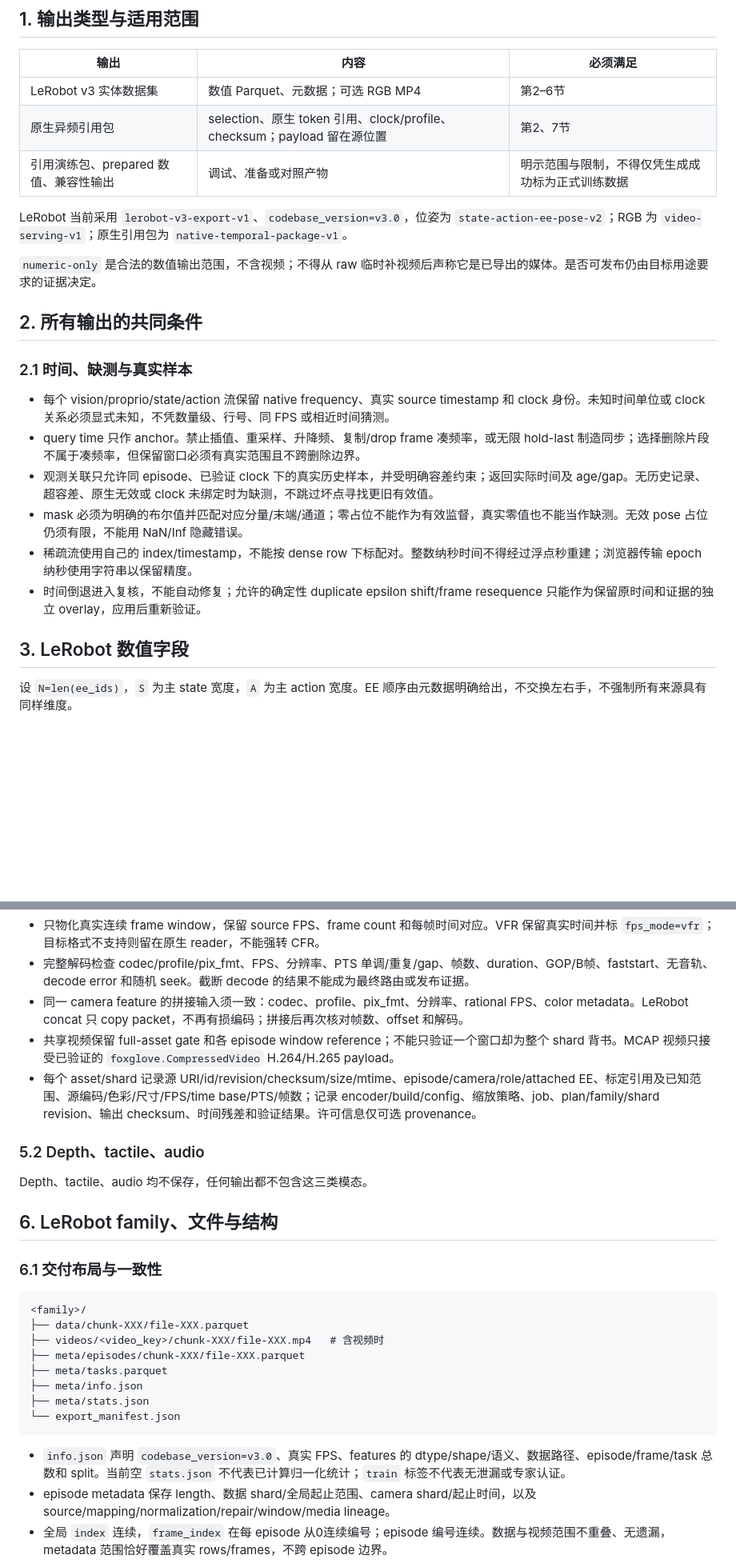
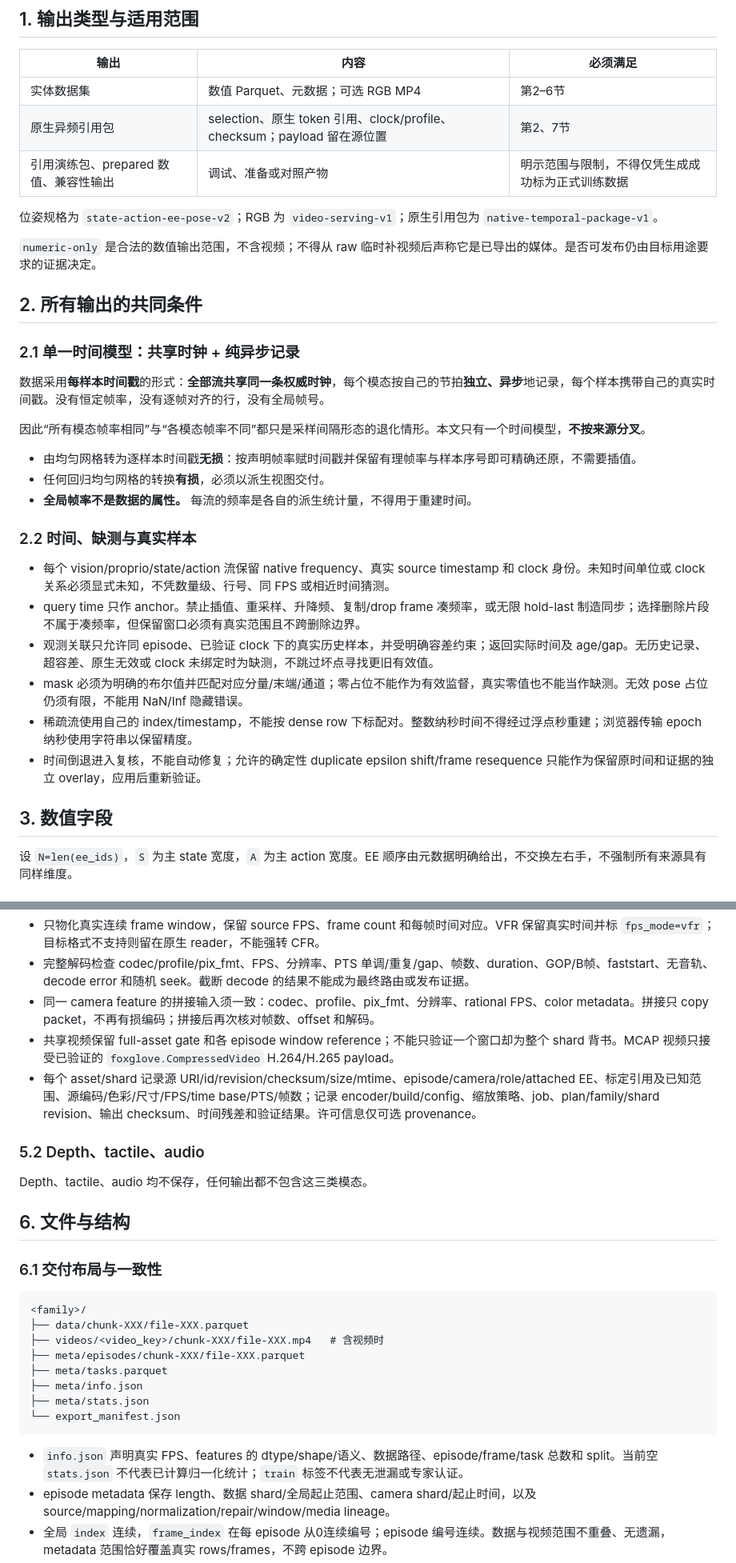
Before and after one commit to SII-LiuLab/robot_data_hub, a Markdown page: export-contract.md, 2 parts joined by grey strips. Shown at 80% size. Rendered like a GitHub page; blank space fills up the shorter version.

Commit message:
docs: decouple export contract from LeRobot v3, add shared-clock time model
- 新增 §2.1 单一时间模型：共享时钟 + 纯异步记录，原 §2.1 顺延为 §2.2
- 去掉 LeRobot v3 命名与版本固定（lerobot-v3-export-v1、codebase_version=v3.0）
- §3/§6 标题、timestamp 说明、concat 说明等 6 处去掉 LeRobot 字样

Co-Authored-By: Claude Code <noreply@anthropic.com>

````diff
--- a/export-contract.md
+++ b/export-contract.md
@@ -8,17 +8,27 @@
 
 | 输出 | 内容 | 必须满足 |
 |---|---|---|
-| LeRobot v3 实体数据集 | 数值 Parquet、元数据；可选 RGB MP4 | 第2–6节 |
+| 实体数据集 | 数值 Parquet、元数据；可选 RGB MP4 | 第2–6节 |
 | 原生异频引用包 | selection、原生 token 引用、clock/profile、checksum；payload 留在源位置 | 第2、7节 |
 | 引用演练包、prepared 数值、兼容性输出 | 调试、准备或对照产物 | 明示范围与限制，不得仅凭生成成功标为正式训练数据 |
 
-LeRobot 当前采用 `lerobot-v3-export-v1`、`codebase_version=v3.0`，位姿为 `state-action-ee-pose-v2`；RGB 为 `video-serving-v1`；原生引用包为 `native-temporal-package-v1`。
+位姿规格为 `state-action-ee-pose-v2`；RGB 为 `video-serving-v1`；原生引用包为 `native-temporal-package-v1`。
 
 `numeric-only` 是合法的数值输出范围，不含视频；不得从 raw 临时补视频后声称它是已导出的媒体。是否可发布仍由目标用途要求的证据决定。
 
 ## 2. 所有输出的共同条件
 
-### 2.1 时间、缺测与真实样本
+### 2.1 单一时间模型：共享时钟 + 纯异步记录
+
+数据采用**每样本时间戳**的形式：**全部流共享同一条权威时钟**，每个模态按自己的节拍**独立、异步**地记录，每个样本携带自己的真实时间戳。没有恒定帧率，没有逐帧对齐的行，没有全局帧号。
+
+因此“所有模态帧率相同”与“各模态帧率不同”都只是采样间隔形态的退化情形。本文只有一个时间模型，**不按来源分叉**。
+
+- 由均匀网格转为逐样本时间戳**无损**：按声明帧率赋时间戳并保留有理帧率与样本序号即可精确还原，不需要插值。
+- 任何回归均匀网格的转换**有损**，必须以派生视图交付。
+- **全局帧率不是数据的属性。** 每流的频率是各自的派生统计量，不得用于重建时间。
+
+### 2.2 时间、缺测与真实样本
 
 - 每个 vision/proprio/state/action 流保留 native frequency、真实 source timestamp 和 clock 身份。未知时间单位或 clock 关系必须显式未知，不凭数量级、行号、同 FPS 或相近时间猜测。
 - query time 只作 anchor。禁止插值、重采样、升降频、复制/drop frame 凑频率，或无限 hold-last 制造同步；选择删除片段不属于凑频率，但保留窗口必须有真实范围且不跨删除边界。
@@ -27,7 +37,7 @@ LeRobot 当前采用 `lerobot-v3-export-v1`、`codebase_version=v3.0`，位姿
 - 稀疏流使用自己的 index/timestamp，不能按 dense row 下标配对。整数纳秒时间不得经过浮点秒重建；浏览器传输 epoch 纳秒使用字符串以保留精度。
 - 时间倒退进入复核，不能自动修复；允许的确定性 duplicate epsilon shift/frame resequence 只能作为保留原时间和证据的独立 overlay，应用后重新验证。
 
-## 3. LeRobot 数值字段
+## 3. 数值字段
 
 设 `N=len(ee_ids)`，`S` 为主 state 宽度，`A` 为主 action 宽度。EE 顺序由元数据明确给出，不交换左右手，不强制所有来源具有同样维度。
 
@@ -148,7 +158,7 @@ closure 只表示该校准下的开放/闭合程度，不替代6维动作或物
 
 - 只物化真实连续 frame window，保留 source FPS、frame count 和每帧时间对应。VFR 保留真实时间并标 `fps_mode=vfr`；目标格式不支持则留在原生 reader，不能强转 CFR。
 - 完整解码检查 codec/profile/pix_fmt、FPS、分辨率、PTS 单调/重复/gap、帧数、duration、GOP/B帧、faststart、无音轨、decode error 和随机 seek。截断 decode 的结果不能成为最终路由或发布证据。
-- 同一 camera feature 的拼接输入须一致：codec、profile、pix_fmt、分辨率、rational FPS、color metadata。LeRobot concat 只 copy packet，不再有损编码；拼接后再次核对帧数、offset 和解码。
+- 同一 camera feature 的拼接输入须一致：codec、profile、pix_fmt、分辨率、rational FPS、color metadata。拼接只 copy packet，不再有损编码；拼接后再次核对帧数、offset 和解码。
 - 共享视频保留 full-asset gate 和各 episode window reference；不能只验证一个窗口却为整个 shard 背书。MCAP 视频只接受已验证的 `foxglove.CompressedVideo` H.264/H.265 payload。
 - 每个 asset/shard 记录源 URI/id/revision/checksum/size/mtime、episode/camera/role/attached EE、标定引用及已知范围、源编码/色彩/尺寸/FPS/time base/PTS/帧数；记录 encoder/build/config、缩放策略、job、plan/family/shard revision、输出 checksum、时间残差和验证结果。许可信息仅可选 provenance。
 
@@ -156,7 +166,7 @@ closure 只表示该校准下的开放/闭合程度，不替代6维动作或物
 
 Depth、tactile、audio 均不保存，任何输出都不包含这三类模态。
 
-## 6. LeRobot family、文件与结构
+## 6. 文件与结构
 
 ### 6.1 交付布局与一致性
 
@@ -171,7 +181,7 @@ Depth、tactile、audio 均不保存，任何输出都不包含这三类模态
 └── export_manifest.json
 ```
 
-- `info.json` 声明 `codebase_version=v3.0`、真实 FPS、features 的 dtype/shape/语义、数据路径、episode/frame/task 总数和 split。当前空 `stats.json` 不代表已计算归一化统计；`train` 标签不代表无泄漏或专家认证。
+- `info.json` 声明真实 FPS、features 的 dtype/shape/语义、数据路径、episode/frame/task 总数和 split。当前空 `stats.json` 不代表已计算归一化统计；`train` 标签不代表无泄漏或专家认证。
 - episode metadata 保存 length、数据 shard/全局起止范围、camera shard/起止时间，以及 source/mapping/normalization/repair/window/media lineage。
 - 全局 `index` 连续，`frame_index` 在每 episode 从0连续编号；episode 编号连续。数据与视频范围不重叠、无遗漏，metadata 范围恰好覆盖真实 rows/frames，不跨 episode 边界。
 - manifest 记录 dataset/view/plan/family/official revision、episode/frame 总数、video keys、实际文件 SHA-256、export revision，及 `raw_modified=false`、`interpolation_applied=false`、`resampling_applied=false`。不能写与实际执行不符的标记。
````
Also changed, not shown: other parts of export-contract.md (+2 -2 lines).
